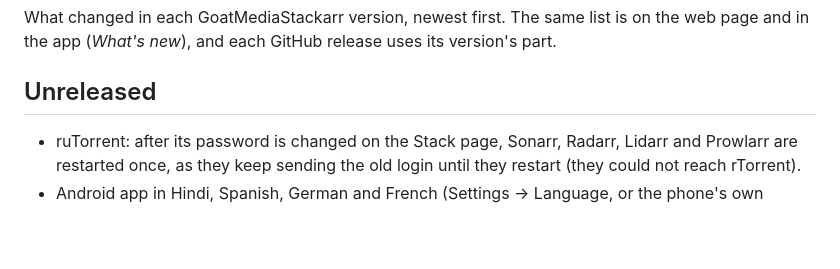
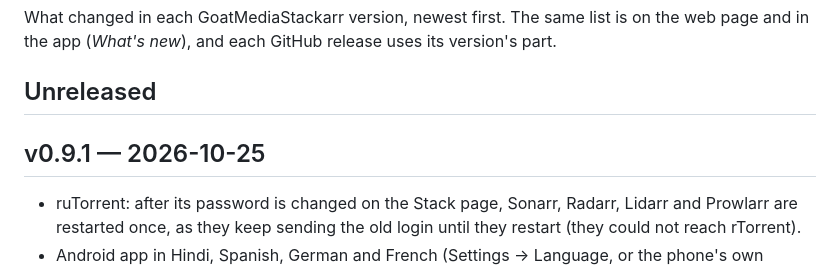
Before and after one commit to bdlnaredi/goatmediastackarr, a Markdown page: CHANGELOG.md, the part around the change. Drawn GitHub-style; blank space fills up the shorter version.

Commit message:
Changelog: v0.9.1

```diff
--- a/CHANGELOG.md
+++ b/CHANGELOG.md
@@ -3,6 +3,8 @@
 What changed in each GoatMediaStackarr version, newest first. The same list is on the web page and in the app (*What's new*), and each GitHub release uses its version's part.
 
 ## Unreleased
+
+## v0.9.1 — 2026-10-25
 
 - ruTorrent: after its password is changed on the Stack page, Sonarr, Radarr, Lidarr and Prowlarr are restarted once, as they keep sending the old login until they restart (they could not reach rTorrent).
 - Android app in Hindi, Spanish, German and French (Settings → Language, or the phone's own language), with the same words as the web page.
```
